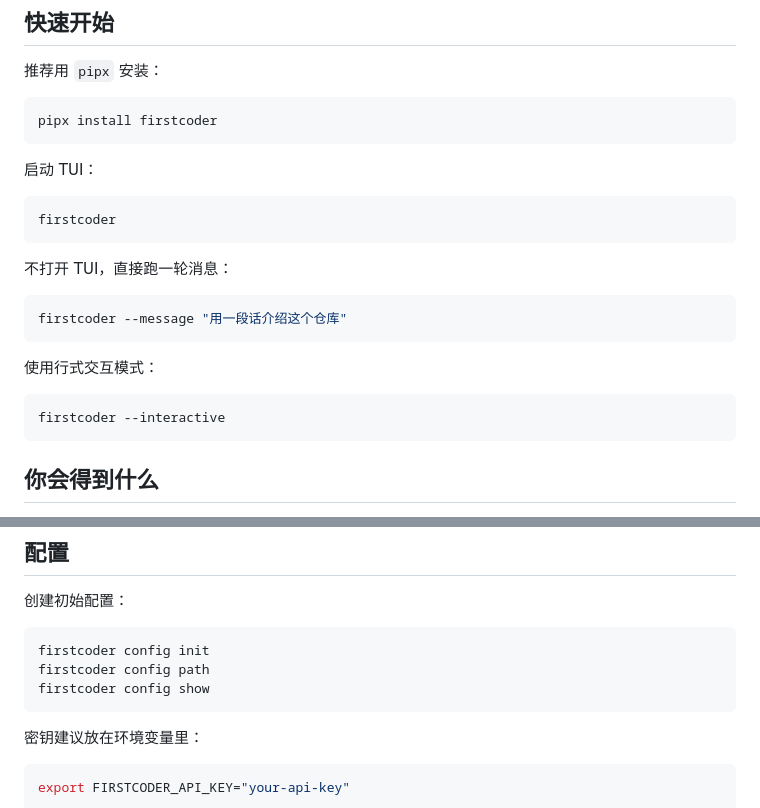
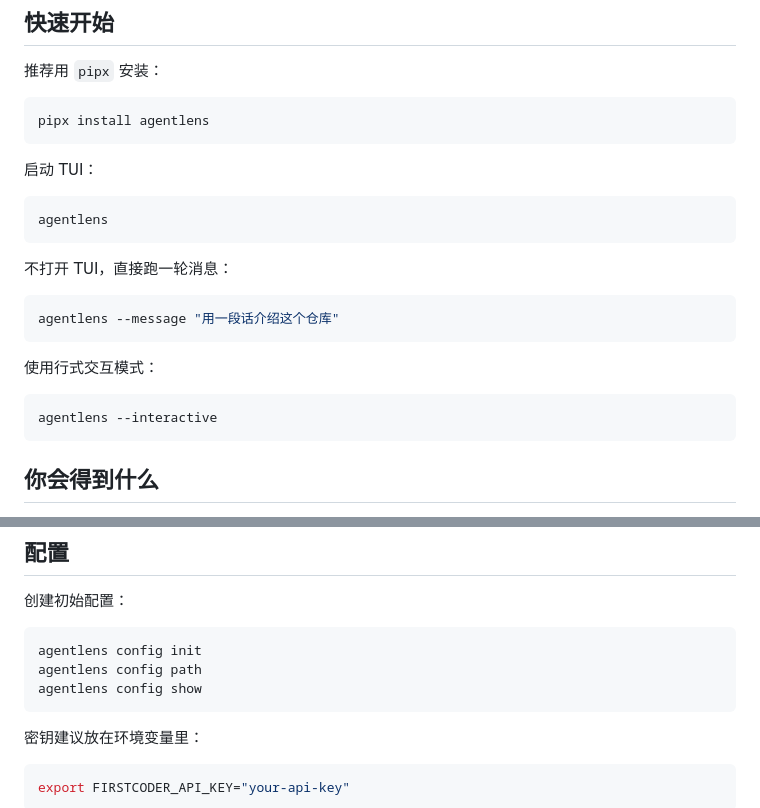
Before and after one commit to explore-ai-dev/AgentLens, a Markdown page: README.zh-CN.md, 2 parts joined by grey strips. GitHub-like rendering.

````diff
--- a/README.zh-CN.md
+++ b/README.zh-CN.md
@@ -70,25 +70,25 @@ AgentLens 是一个能真实运行的本地 coding agent，带有 Textual TUI、
 推荐用 `pipx` 安装：
 
 ```sh
-pipx install firstcoder
+pipx install agentlens
 ```
 
 启动 TUI：
 
 ```sh
-firstcoder
+agentlens
 ```
 
 不打开 TUI，直接跑一轮消息：
 
 ```sh
-firstcoder --message "用一段话介绍这个仓库"
+agentlens --message "用一段话介绍这个仓库"
 ```
 
 使用行式交互模式：
 
 ```sh
-firstcoder --interactive
+agentlens --interactive
 ```
 
 ## 你会得到什么
@@ -104,9 +104,9 @@ firstcoder --interactive
 创建初始配置：
 
 ```sh
-firstcoder config init
-firstcoder config path
-firstcoder config show
+agentlens config init
+agentlens config path
+agentlens config show
 ```
 
 密钥建议放在环境变量里：
````
Also changed, not shown: README.md (+7 -7 lines).
